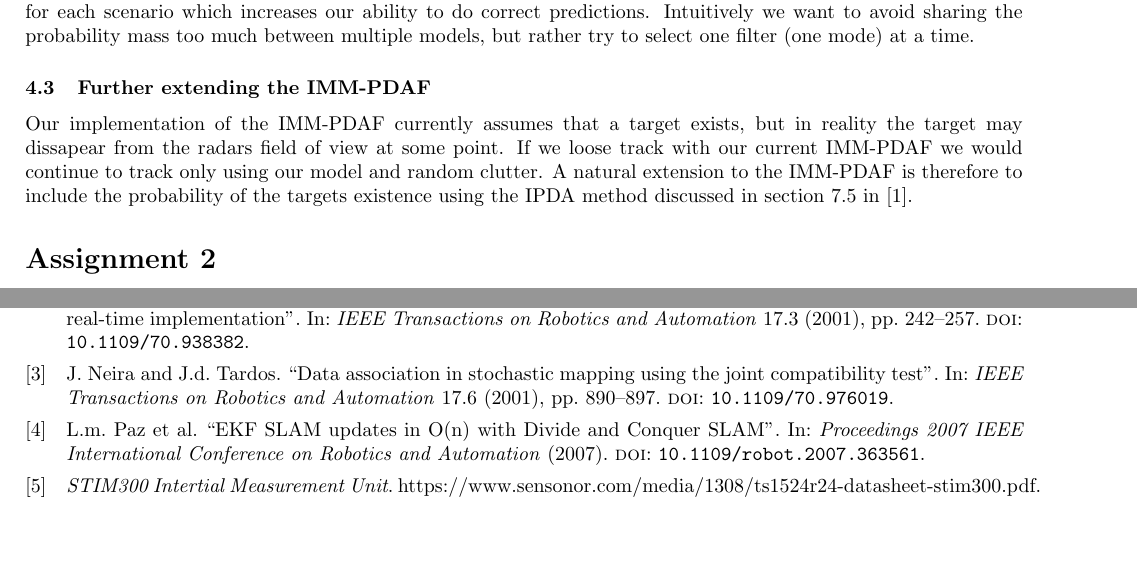
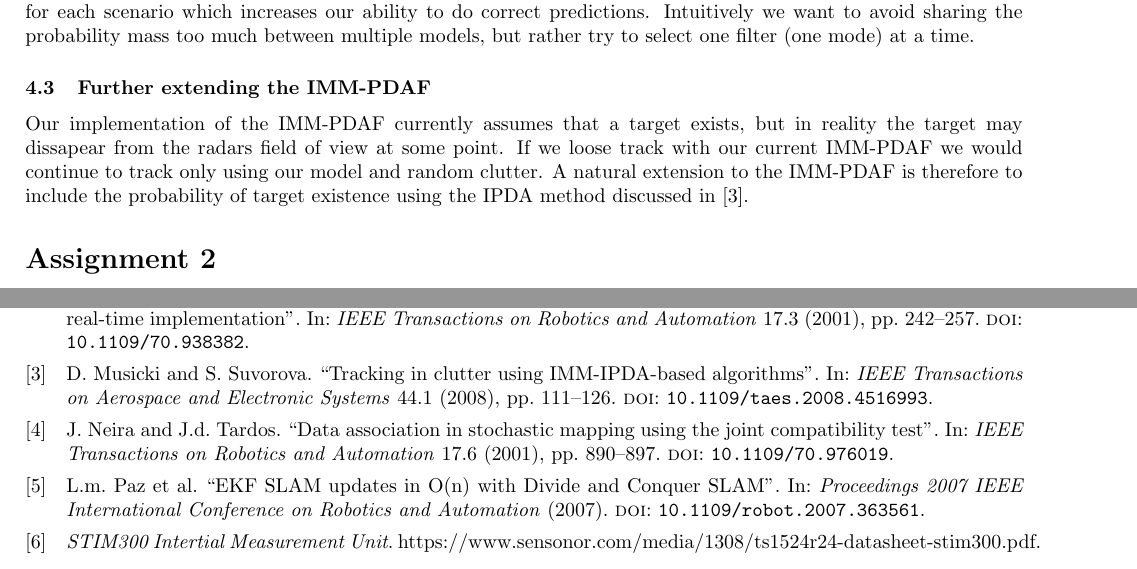
Before and after one commit to HaavardM/ttk4250-sensor-fusion, a LaTeX document (latex/ov.tex, which reads latex/a1discussion.tex): two parts of pages 5 and 12 of 12, joined at a grey line, cut so that both start at the same text. Compiled offline with pdfLaTeX.

Commit message:
Reword and add replace edmund reference with imm-ipda paper

```diff
--- a/latex/a1discussion.tex
+++ b/latex/a1discussion.tex
@@ -7,4 +7,4 @@ When tuning we therefore use the NEES CI as a metric for how confident the filte
 We tried the much simpler CV and CT PDAF models to solve the tracking problem and both worked suprisingly well on the Joyride dataset. They were much simpler to tune and we even got better consistency than the IMM-PDAF, but with a small increase in tracking error (RMSE). For simple gaussian linear single component models, such as the CV or CT model, the prediction is just a gaussian blob and it is easy to scale the noise input to improve consistency. The IMM-PDAF is obviously more challenging to get consisent due to the mixture of interconnected models. However, it does provide the benefit of better tracking accuracy since it allows the use of specialized models for each scenario which increases our ability to do correct predictions. Intuitively we want to avoid sharing the probability mass too much between multiple models, but rather try to select one filter (one mode) at a time.
 
 \subsubsection{Further extending the IMM-PDAF}
-Our implementation of the IMM-PDAF currently assumes that a target exists, but in reality the target may dissapear from the radars field of view at some point. If we loose track with our current IMM-PDAF we would continue to track only using our model and random clutter. A natural extension to the IMM-PDAF is therefore to include the probability of the targets existence using the IPDA method discussed in section 7.5 in \cite{edmund}.
+Our implementation of the IMM-PDAF currently assumes that a target exists, but in reality the target may dissapear from the radars field of view at some point. If we loose track with our current IMM-PDAF we would continue to track only using our model and random clutter. A natural extension to the IMM-PDAF is therefore to include the probability of target existence using the IPDA method discussed in \cite{imm-ipda}.
```
